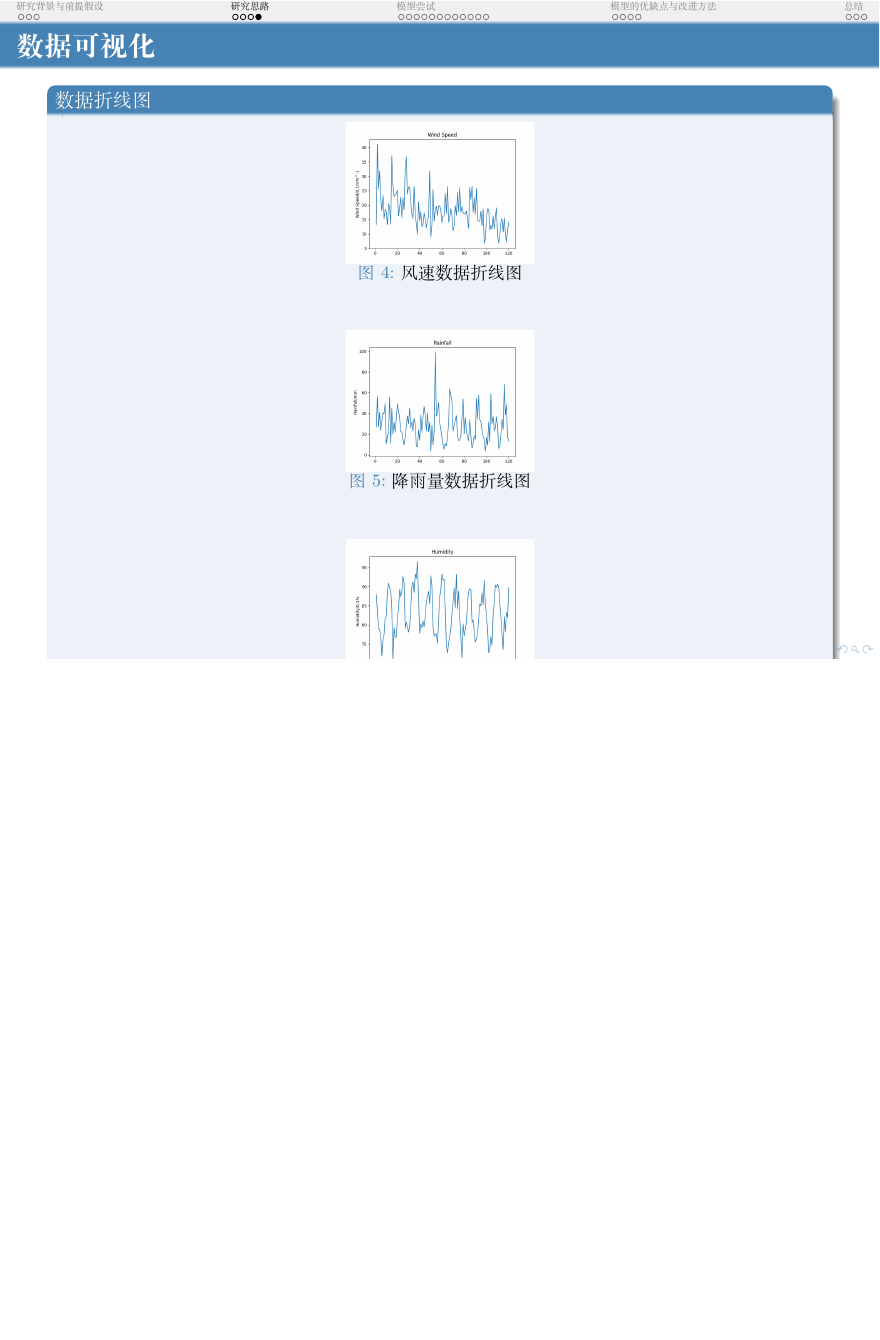
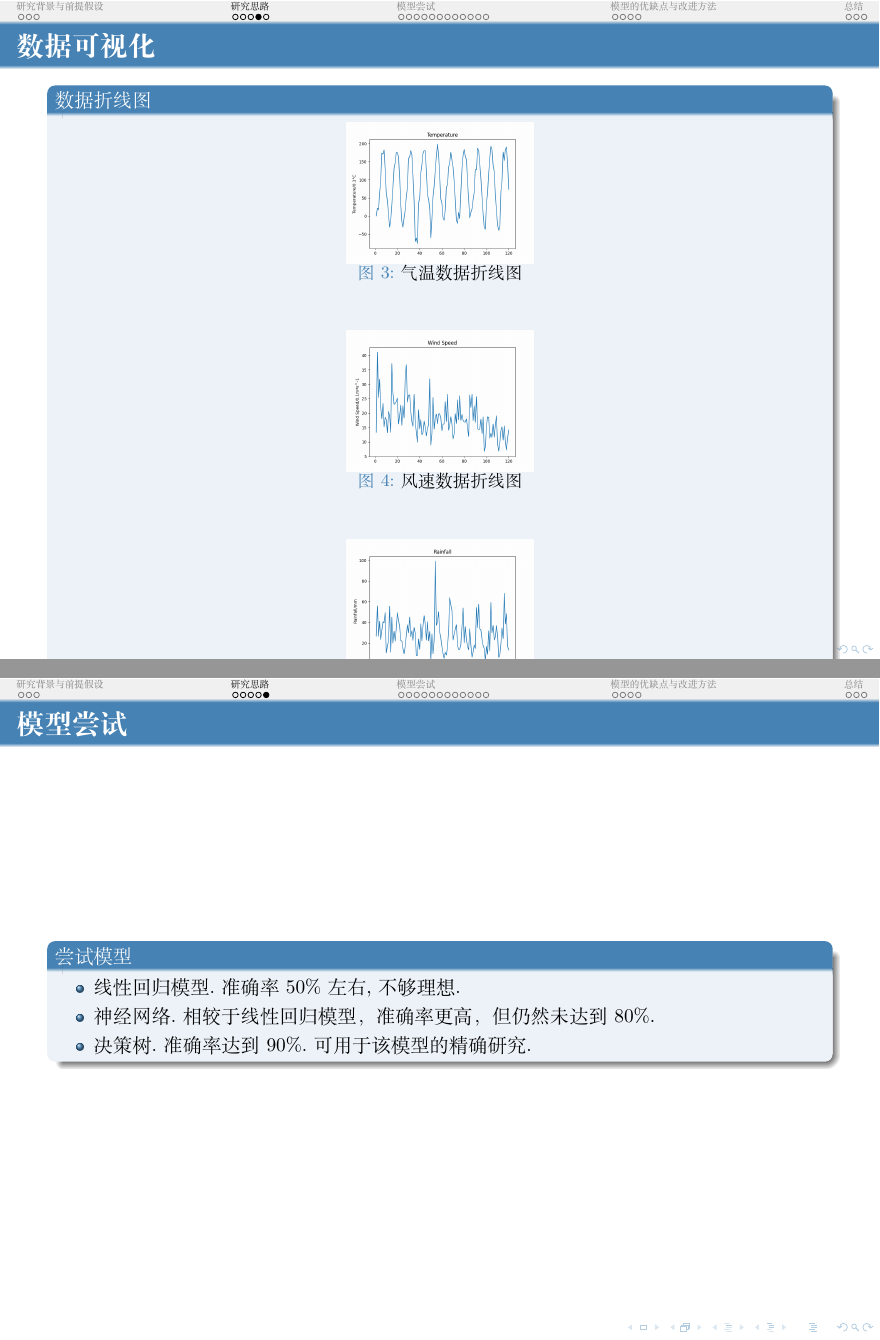
Before and after one commit to limuy2022/math_model, LaTeX slides (ppt/src.tex): page 9 of 28 before the commit and pages 9 and 10 of 29 after it, the two joined at a grey line, the shorter picture padded with empty space. Compiled offline with XeLaTeX.

Commit message:
change text

```diff
--- a/ppt/src.tex
+++ b/ppt/src.tex
@@ -128,7 +128,7 @@
 
 
 %	标题页
-\title[]{ {\Large 基于决策树模型和神经网络模型的降雨量问题研究 }}
+\title[]{ {\Large 基于决策树模型和神经网络模型的降雨量问题研究 \\ \large 三号作品 }}
 %\subtitle{一个简短的故事}
 %作者
 \author{李沐阳 \and 钟绍恒 \and 易领程}
@@ -312,6 +306,12 @@
 \begin{frame}
 	\frametitle{数据可视化}
 	\begin{block}{数据折线图}
+		\begin{figure}[h!]
+			\centering
+			\includegraphics[scale=0.21]{../src/prepare_data/tg.png}
+			\caption{气温数据折线图}
+		\end{figure}
+
 		\begin{figure}[h!]
 			\centering
 			\includegraphics[scale=0.21]{../src/prepare_data/fg.png}
@@ -331,6 +331,17 @@
 		\end{figure}
 	\end{block}
 
+\end{frame}
+
+\begin{frame}
+	\frametitle{模型尝试}
+	\begin{block}{尝试模型}
+		\begin{itemize}
+			\item 线性回归模型.准确率50\%左右,不够理想.
+			\item 神经网络.相较于线性回归模型，准确率更高，但仍然未达到80\%.
+			\item 决策树.准确率达到90\%.可用于该模型的精确研究.
+		\end{itemize}
+	\end{block}
 \end{frame}
 
 \section{模型尝试}
```
Also changed, not shown: ppt/src.pdf, ppt/src.tex (6 more changed lines), 5 other files.
